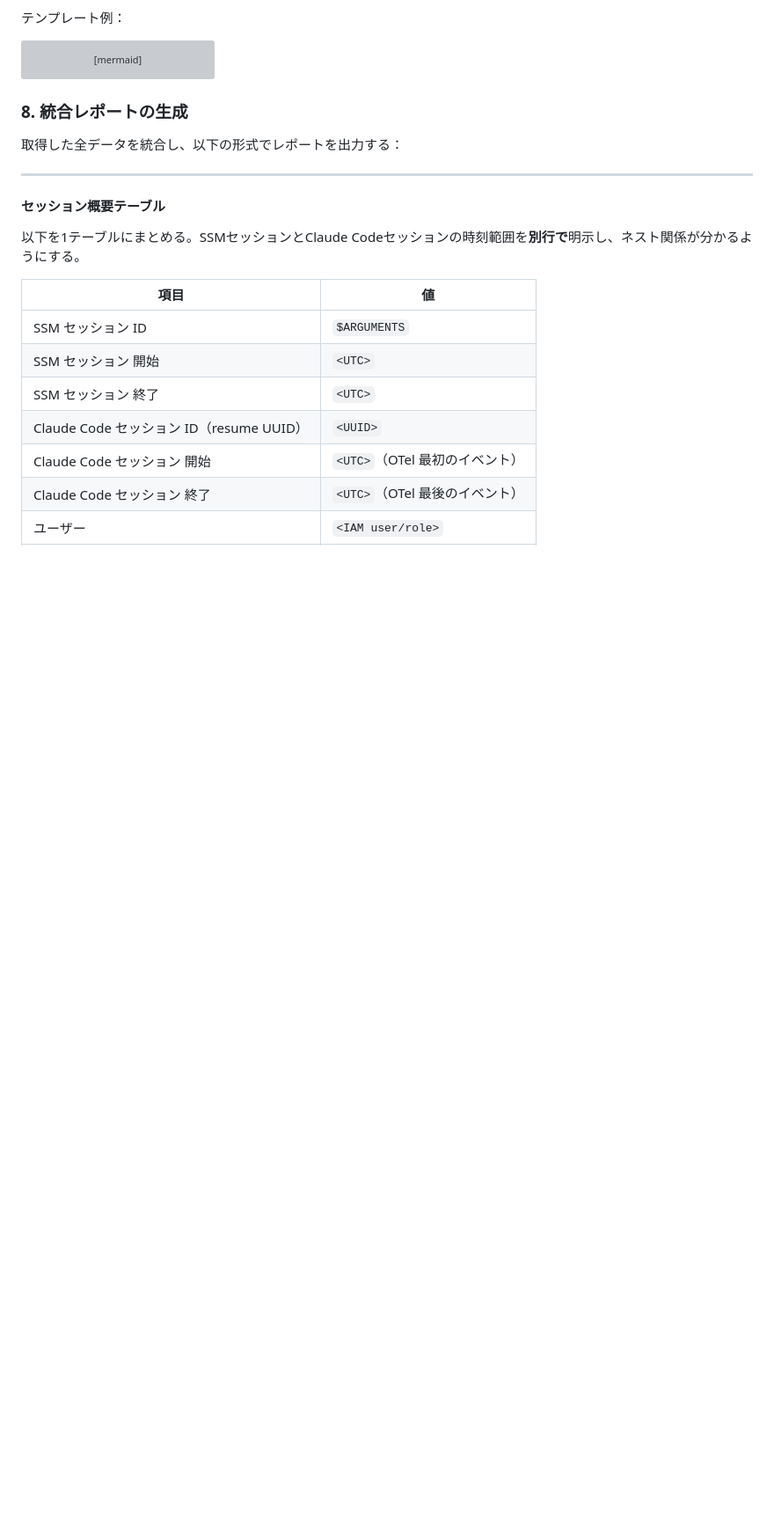
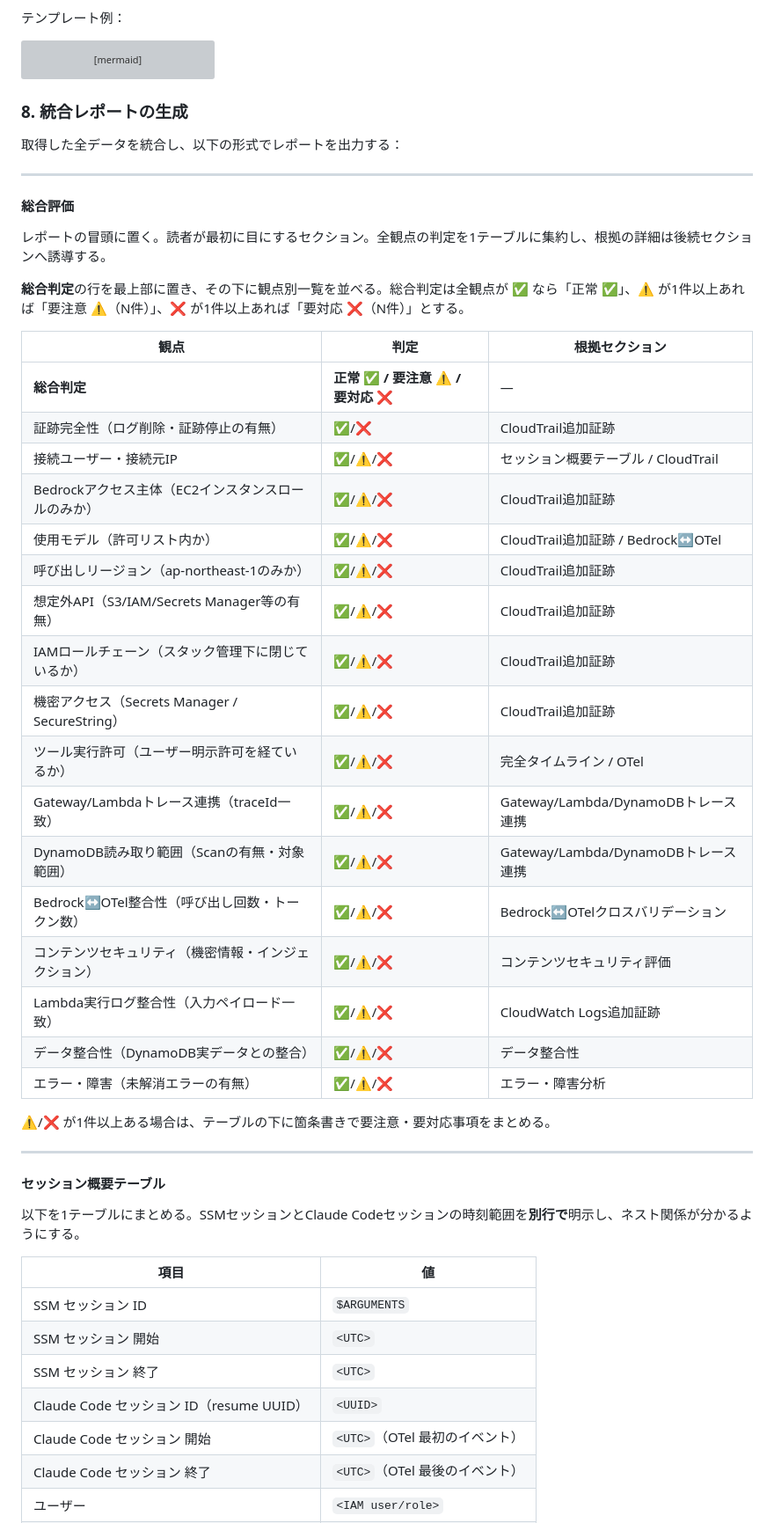
Before and after one commit to mahitotsu/faraday, a Markdown page: .claude/commands/investigate-session.md, the part around one of its changes. Shown at 88% size. Drawn GitHub-style; blank space fills up the shorter version; grey boxes are pictures that could not be loaded.

```diff
--- a/.claude/commands/investigate-session.md
+++ b/.claude/commands/investigate-session.md
@@ -476,6 +476,36 @@ graph TD
 
 ---
 
+#### 総合評価
+
+レポートの冒頭に置く。読者が最初に目にするセクション。全観点の判定を1テーブルに集約し、根拠の詳細は後続セクションへ誘導する。
+
+**総合判定**の行を最上部に置き、その下に観点別一覧を並べる。総合判定は全観点が ✅ なら「正常 ✅」、⚠️ が1件以上あれば「要注意 ⚠️（N件）」、❌ が1件以上あれば「要対応 ❌（N件）」とする。
+
+| 観点 | 判定 | 根拠セクション |
+|---|---|---|
+| **総合判定** | **正常 ✅ / 要注意 ⚠️ / 要対応 ❌** | — |
+| 証跡完全性（ログ削除・証跡停止の有無） | ✅/❌ | CloudTrail追加証跡 |
+| 接続ユーザー・接続元IP | ✅/⚠️/❌ | セッション概要テーブル / CloudTrail |
+| Bedrockアクセス主体（EC2インスタンスロールのみか） | ✅/⚠️/❌ | CloudTrail追加証跡 |
+| 使用モデル（許可リスト内か） | ✅/⚠️/❌ | CloudTrail追加証跡 / Bedrock↔OTel |
+| 呼び出しリージョン（ap-northeast-1のみか） | ✅/⚠️/❌ | CloudTrail追加証跡 |
+| 想定外API（S3/IAM/Secrets Manager等の有無） | ✅/⚠️/❌ | CloudTrail追加証跡 |
+| IAMロールチェーン（スタック管理下に閉じているか） | ✅/⚠️/❌ | CloudTrail追加証跡 |
+| 機密アクセス（Secrets Manager / SecureString） | ✅/⚠️/❌ | CloudTrail追加証跡 |
+| ツール実行許可（ユーザー明示許可を経ているか） | ✅/⚠️/❌ | 完全タイムライン / OTel |
+| Gateway/Lambdaトレース連携（traceId一致） | ✅/⚠️/❌ | Gateway/Lambda/DynamoDBトレース連携 |
+| DynamoDB読み取り範囲（Scanの有無・対象範囲） | ✅/⚠️/❌ | Gateway/Lambda/DynamoDBトレース連携 |
+| Bedrock↔OTel整合性（呼び出し回数・トークン数） | ✅/⚠️/❌ | Bedrock↔OTelクロスバリデーション |
+| コンテンツセキュリティ（機密情報・インジェクション） | ✅/⚠️/❌ | コンテンツセキュリティ評価 |
+| Lambda実行ログ整合性（入力ペイロード一致） | ✅/⚠️/❌ | CloudWatch Logs追加証跡 |
+| データ整合性（DynamoDB実データとの整合） | ✅/⚠️/❌ | データ整合性 |
+| エラー・障害（未解消エラーの有無） | ✅/⚠️/❌ | エラー・障害分析 |
+
+⚠️/❌ が1件以上ある場合は、テーブルの下に箇条書きで要注意・要対応事項をまとめる。
+
+---
+
 #### セッション概要テーブル
 以下を1テーブルにまとめる。SSMセッションとClaude Codeセッションの時刻範囲を**別行で**明示し、ネスト関係が分かるようにする。
 
```
Also changed, not shown: other parts of .claude/commands/investigate-session.md (+25 -5 lines), investigations/report-akio-ltzhoupvjbr9687j26ktcqxqgq.md (+248 -261 lines).
